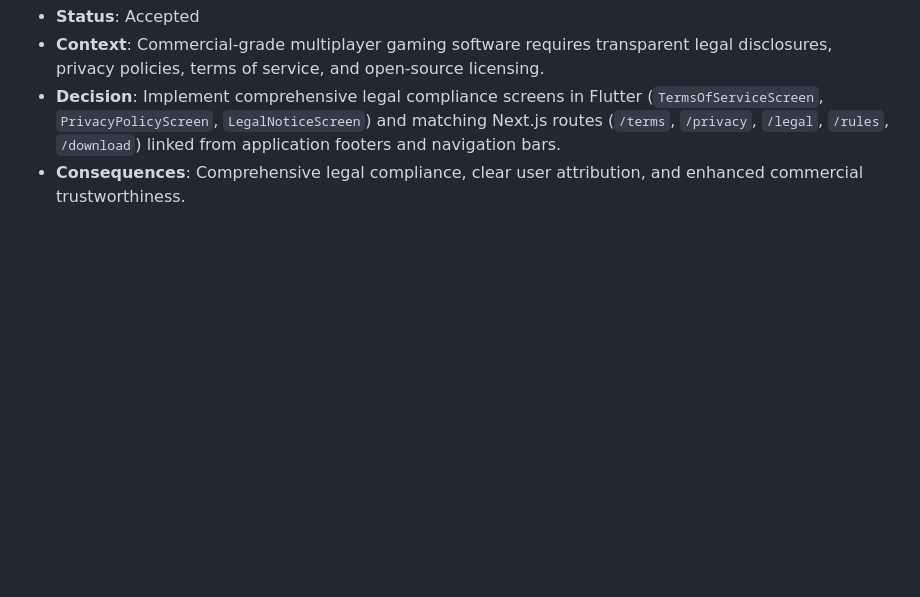
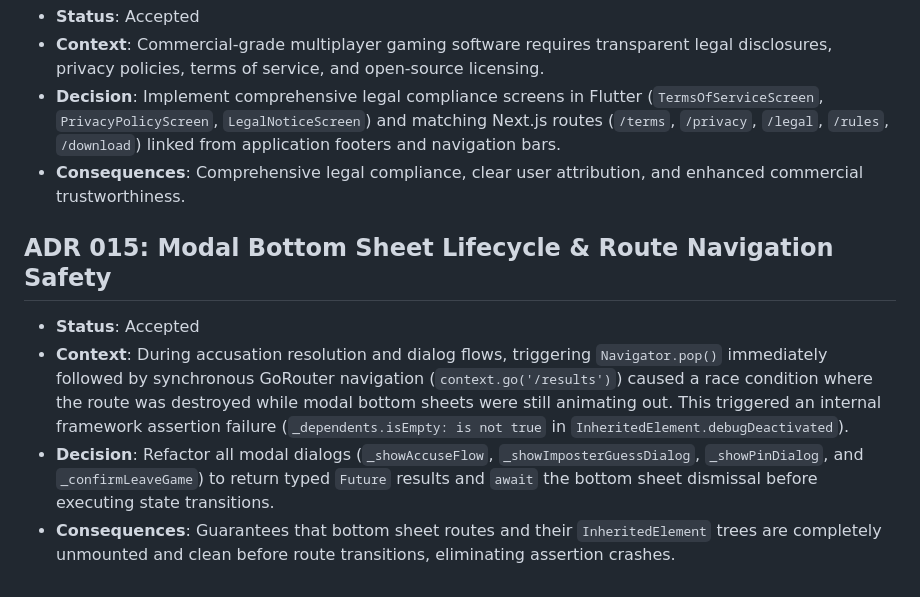
Before and after one commit to akashrai-dev-spec/Sus, a Markdown page: docs/DECISIONS.md, the part around the change. Rendered like a GitHub page; blank space fills up the shorter version.

Commit message:
docs: record adr 015 on modal bottom sheet lifecycle and route navigation safety

```diff
--- a/docs/DECISIONS.md
+++ b/docs/DECISIONS.md
@@ -87,3 +87,9 @@
 - **Context**: Commercial-grade multiplayer gaming software requires transparent legal disclosures, privacy policies, terms of service, and open-source licensing.
 - **Decision**: Implement comprehensive legal compliance screens in Flutter (`TermsOfServiceScreen`, `PrivacyPolicyScreen`, `LegalNoticeScreen`) and matching Next.js routes (`/terms`, `/privacy`, `/legal`, `/rules`, `/download`) linked from application footers and navigation bars.
 - **Consequences**: Comprehensive legal compliance, clear user attribution, and enhanced commercial trustworthiness.
+
+## ADR 015: Modal Bottom Sheet Lifecycle & Route Navigation Safety
+- **Status**: Accepted
+- **Context**: During accusation resolution and dialog flows, triggering `Navigator.pop()` immediately followed by synchronous GoRouter navigation (`context.go('/results')`) caused a race condition where the route was destroyed while modal bottom sheets were still animating out. This triggered an internal framework assertion failure (`_dependents.isEmpty: is not true` in `InheritedElement.debugDeactivated`).
+- **Decision**: Refactor all modal dialogs (`_showAccuseFlow`, `_showImposterGuessDialog`, `_showPinDialog`, and `_confirmLeaveGame`) to return typed `Future` results and `await` the bottom sheet dismissal before executing state transitions.
+- **Consequences**: Guarantees that bottom sheet routes and their `InheritedElement` trees are completely unmounted and clean before route transitions, eliminating assertion crashes.
```
